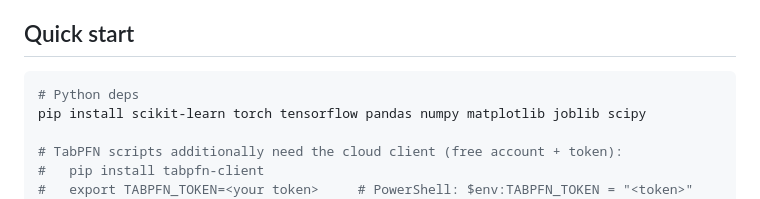
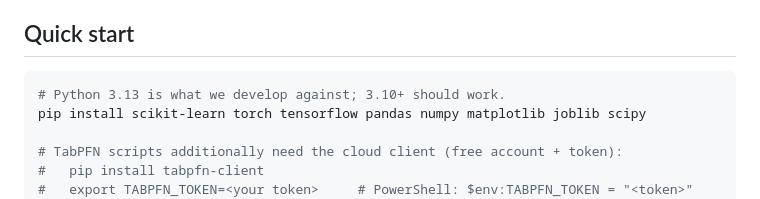
Before and after one commit to b9nn/FluidFlow, a Markdown page: README.md, the part around the change. Drawn GitHub-style.

Commit message:
docs(readme): state Python version

````diff
--- a/README.md
+++ b/README.md
@@ -5,7 +5,7 @@ Fast ML regressors that predict vocal-fold acoustic outputs (fundamental frequen
 ## Quick start
 
 ```bash
-# Python deps
+# Python 3.13 is what we develop against; 3.10+ should work.
 pip install scikit-learn torch tensorflow pandas numpy matplotlib joblib scipy
 
 # TabPFN scripts additionally need the cloud client (free account + token):
````
